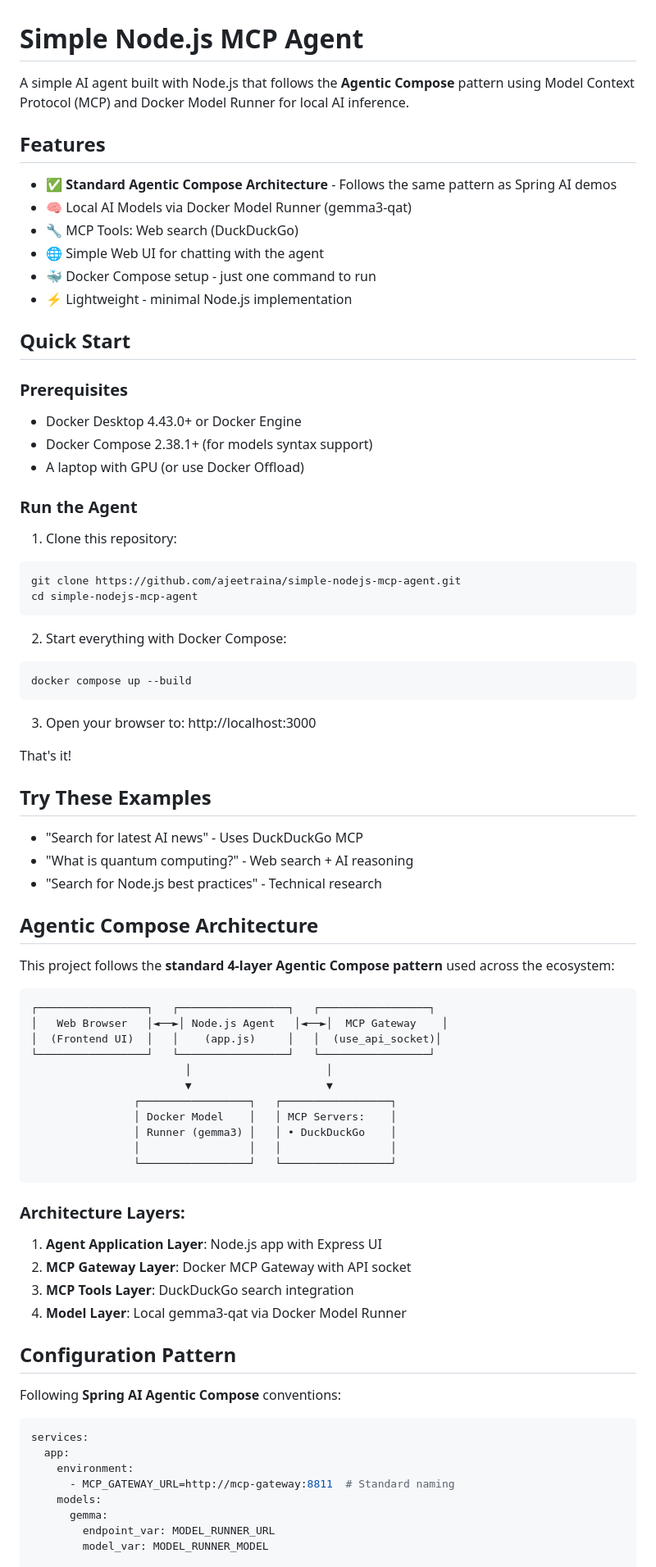
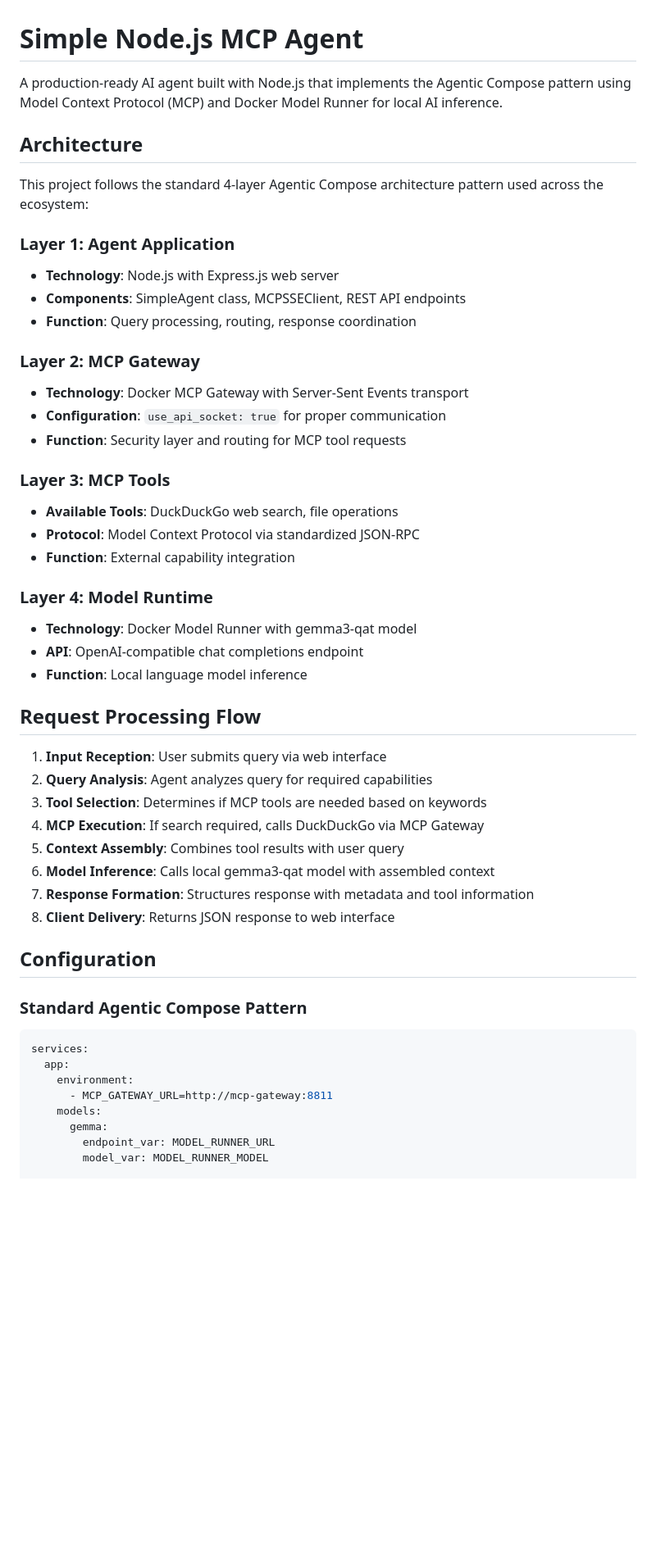
Before and after one commit to ajeetraina/docker-nodejs-mcp-agent, a Markdown page: README.md, the part around one of its changes. Shown at 82% size. Drawn GitHub-style; blank space fills up the shorter version.

Commit message:
Update README: Professional documentation without emojis, comprehensive flow explanation

````diff
--- a/README.md
+++ b/README.md
@@ -1,79 +1,50 @@
 # Simple Node.js MCP Agent
 
-A simple AI agent built with Node.js that follows the **Agentic Compose** pattern using Model Context Protocol (MCP) and Docker Model Runner for local AI inference.
+A production-ready AI agent built with Node.js that implements the Agentic Compose pattern using Model Context Protocol (MCP) and Docker Model Runner for local AI inference.
 
-## Features
+## Architecture
 
-- ✅ **Standard Agentic Compose Architecture** - Follows the same pattern as Spring AI demos
-- 🧠 Local AI Models via Docker Model Runner (gemma3-qat)
-- 🔧 MCP Tools: Web search (DuckDuckGo)
-- 🌐 Simple Web UI for chatting with the agent
-- 🐳 Docker Compose setup - just one command to run
-- ⚡ Lightweight - minimal Node.js implementation
+This project follows the standard 4-layer Agentic Compose architecture pattern used across the ecosystem:
 
-## Quick Start
+### Layer 1: Agent Application
+- **Technology**: Node.js with Express.js web server
+- **Components**: SimpleAgent class, MCPSSEClient, REST API endpoints
+- **Function**: Query processing, routing, response coordination
 
-### Prerequisites
-- Docker Desktop 4.43.0+ or Docker Engine
-- Docker Compose 2.38.1+ (for models syntax support)
-- A laptop with GPU (or use Docker Offload)
+### Layer 2: MCP Gateway
+- **Technology**: Docker MCP Gateway with Server-Sent Events transport
+- **Configuration**: `use_api_socket: true` for proper communication
+- **Function**: Security layer and routing for MCP tool requests
 
-### Run the Agent
+### Layer 3: MCP Tools
+- **Available Tools**: DuckDuckGo web search, file operations
+- **Protocol**: Model Context Protocol via standardized JSON-RPC
+- **Function**: External capability integration
 
-1. Clone this repository:
-```bash
-git clone https://github.com/ajeetraina/simple-nodejs-mcp-agent.git
-cd simple-nodejs-mcp-agent
-```
+### Layer 4: Model Runtime
+- **Technology**: Docker Model Runner with gemma3-qat model
+- **API**: OpenAI-compatible chat completions endpoint
+- **Function**: Local language model inference
 
-2. Start everything with Docker Compose:
-```bash
-docker compose up --build
-```
+## Request Processing Flow
 
-3. Open your browser to: http://localhost:3000
+1. **Input Reception**: User submits query via web interface
+2. **Query Analysis**: Agent analyzes query for required capabilities
+3. **Tool Selection**: Determines if MCP tools are needed based on keywords
+4. **MCP Execution**: If search required, calls DuckDuckGo via MCP Gateway
+5. **Context Assembly**: Combines tool results with user query
+6. **Model Inference**: Calls local gemma3-qat model with assembled context
+7. **Response Formation**: Structures response with metadata and tool information
+8. **Client Delivery**: Returns JSON response to web interface
 
-That's it!
+## Configuration
 
-## Try These Examples
-
-- "Search for latest AI news" - Uses DuckDuckGo MCP
-- "What is quantum computing?" - Web search + AI reasoning
-- "Search for Node.js best practices" - Technical research
-
-## Agentic Compose Architecture
-
-This project follows the **standard 4-layer Agentic Compose pattern** used across the ecosystem:
-
-```
-┌─────────────────┐   ┌─────────────────┐   ┌─────────────────┐
-│   Web Browser   │◄──►│ Node.js Agent   │◄──►│  MCP Gateway    │
-│  (Frontend UI)  │   │    (app.js)     │   │  (use_api_socket)│
-└─────────────────┘   └─────────────────┘   └─────────────────┘
-                        │                     │
-                        ▼                     ▼
-                ┌─────────────────┐   ┌─────────────────┐
-                │ Docker Model    │   │ MCP Servers:    │
-                │ Runner (gemma3) │   │ • DuckDuckGo    │
-                │                 │   │                 │
-                └─────────────────┘   └─────────────────┘
-```
-
-### Architecture Layers:
-1. **Agent Application Layer**: Node.js app with Express UI
-2. **MCP Gateway Layer**: Docker MCP Gateway with API socket
-3. **MCP Tools Layer**: DuckDuckGo search integration
-4. **Model Layer**: Local gemma3-qat via Docker Model Runner
-
-## Configuration Pattern
-
-Following **Spring AI Agentic Compose** conventions:
-
+### Standard Agentic Compose Pattern
 ```yaml
 services:
   app:
     environment:
-      - MCP_GATEWAY_URL=http://mcp-gateway:8811  # Standard naming
+      - MCP_GATEWAY_URL=http://mcp-gateway:8811
     models:
       gemma:
         endpoint_var: MODEL_RUNNER_URL
````
Also changed, not shown: other parts of README.md (+118 -89 lines).
